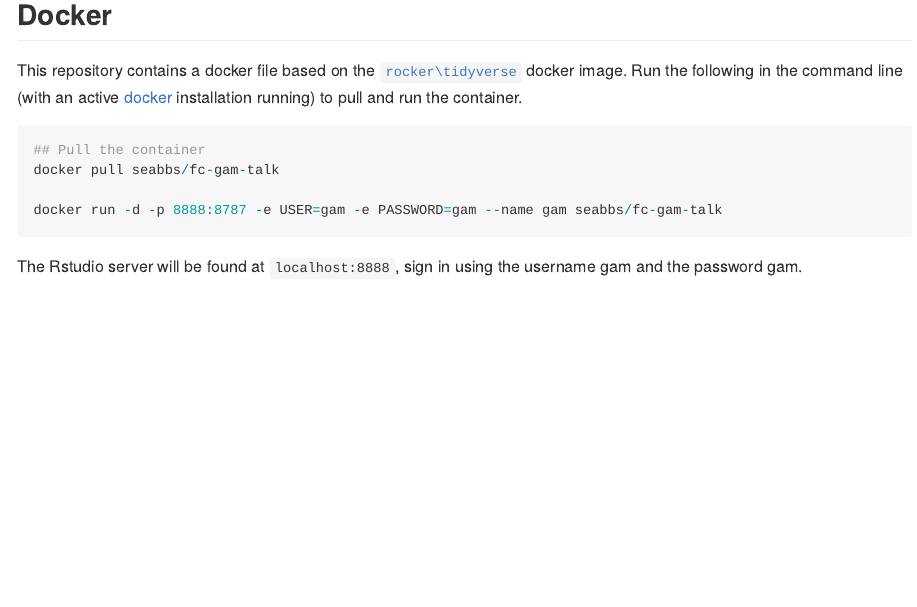
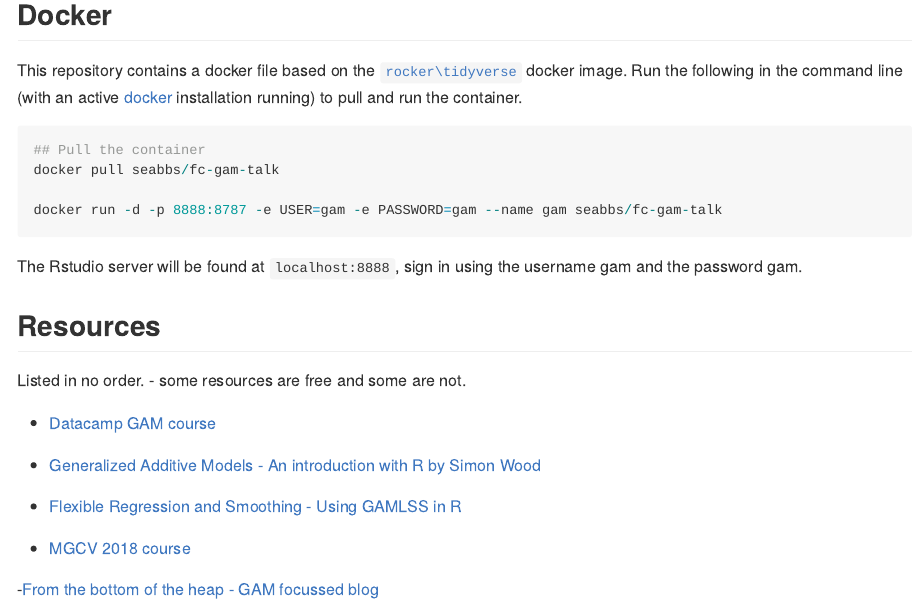
Before and after one commit to seabbs/fc-gam-talk, an R Markdown document (README.Rmd): the page in a window 1100 px wide, from 190 px down. Rendered offline with R 4.5, knitr and Pandoc, with nearby package versions.

Commit message:
Add resources to Rmd

````diff
--- a/README.Rmd
+++ b/README.Rmd
@@ -22,3 +22,17 @@ docker run -d -p 8888:8787 -e USER=gam -e PASSWORD=gam --name gam seabbs/fc-gam-
 ```
 
 The Rstudio server will be found at `localhost:8888`, sign in using the username gam and the password gam.
+
+## Resources
+
+Listed in no order. - some resources are free and some are not.
+
+- [Datacamp GAM course](https://campus.datacamp.com/courses/nonlinear-modeling-in-r-with-gams)
+
+- [Generalized Additive Models - An introduction with R by Simon Wood](people.maths.bris.ac.uk/~sw15190/igam/)
+
+- [Flexible Regression and Smoothing - Using GAMLSS in R](https://www.crcpress.com/Flexible-Regression-and-Smoothing-Using-GAMLSS-in-R/Stasinopoulos-Rigby-Heller-Voudouris-Bastiani/p/book/9781138197909)
+
+- [MGCV 2018 course](https://noamross.github.io/mgcv-esa-2018/)
+
+-[From the bottom of the heap - GAM focussed blog](https://www.fromthebottomoftheheap.net)
````
